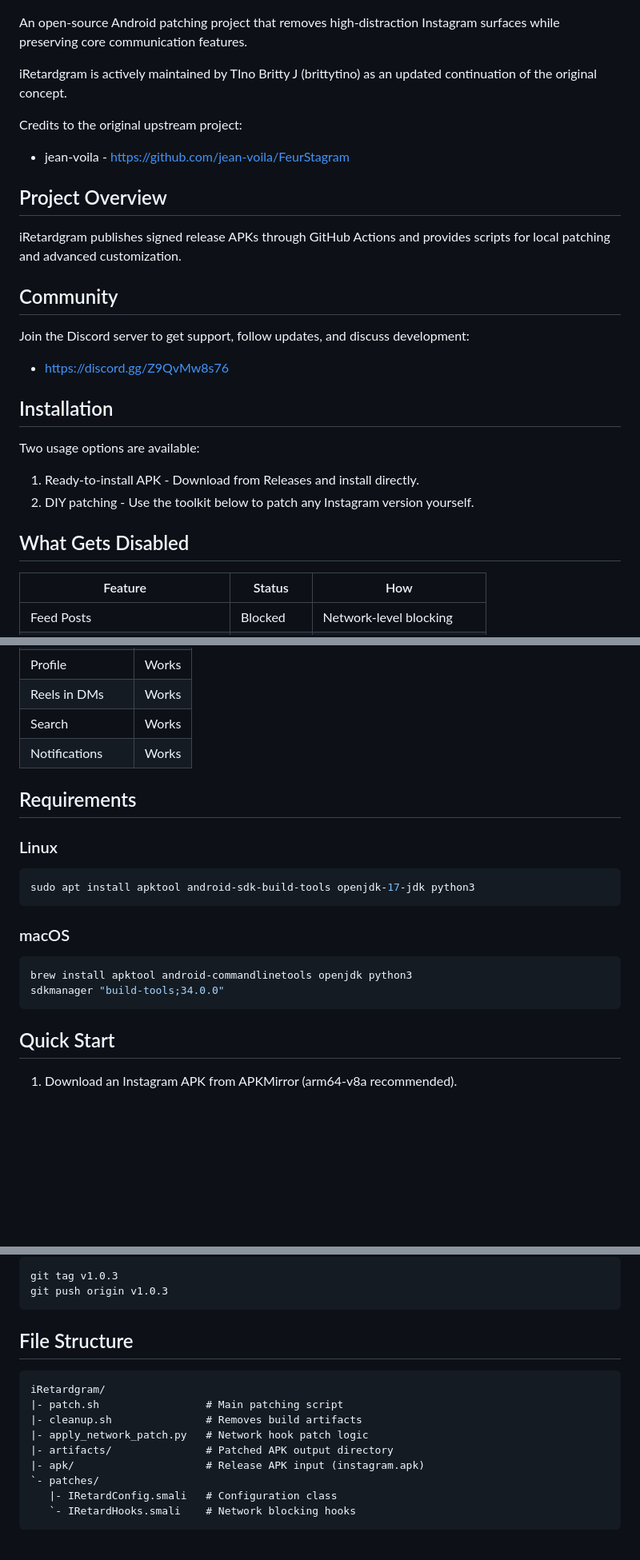
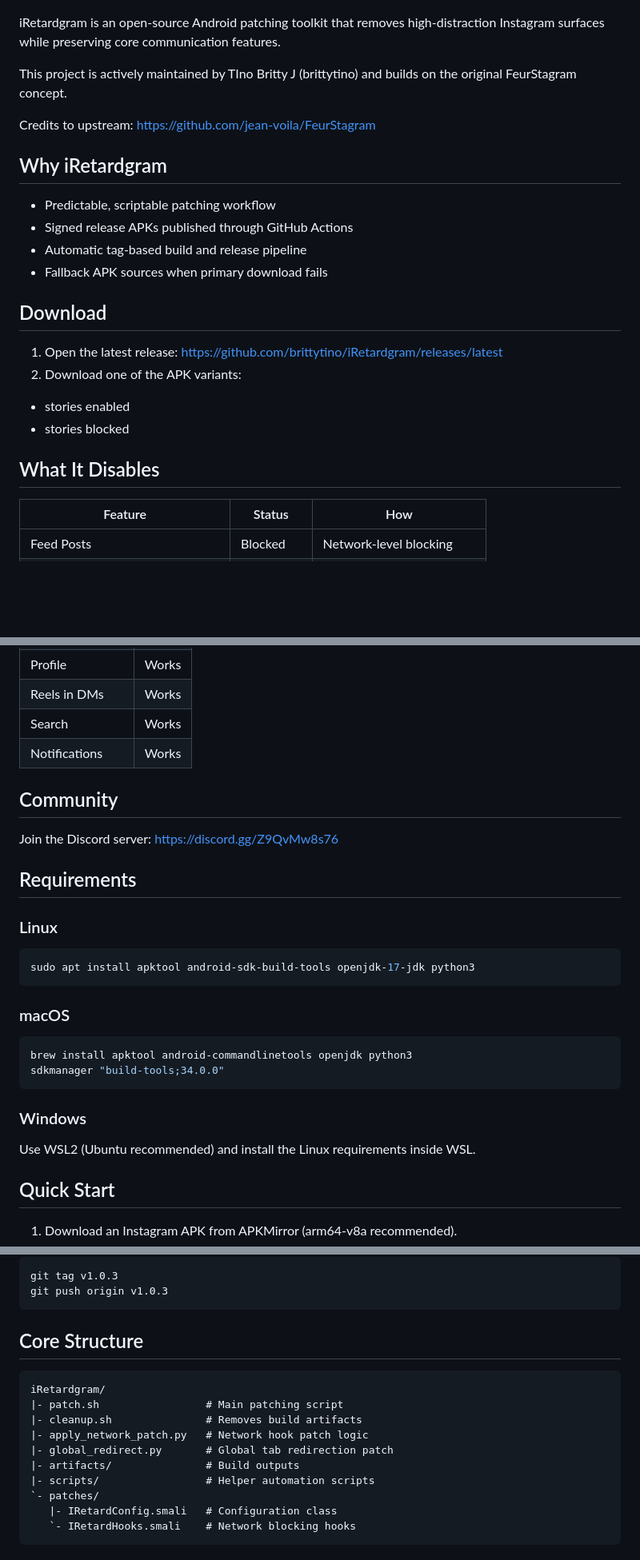
Before and after one commit to brittytino/iRetardgram, a Markdown page: README.md, 3 parts joined by grey strips. Shown at 80% size. GitHub-like rendering; blank space fills up the shorter version.

Commit message:
docs(readme): redesign content for cleaner and more mature presentation

````diff
--- a/README.md
+++ b/README.md
@@ -47,32 +45,27 @@
   <img src="docs/screen_3.png" alt="iRetardgram screenshot 3" width="240" />
 </p>
 
-An open-source Android patching project that removes high-distraction Instagram surfaces while preserving core communication features.
+iRetardgram is an open-source Android patching toolkit that removes high-distraction Instagram surfaces while preserving core communication features.
 
-iRetardgram is actively maintained by TIno Britty J (brittytino) as an updated continuation of the original concept.
+This project is actively maintained by TIno Britty J (brittytino) and builds on the original FeurStagram concept.
 
-Credits to the original upstream project:
+Credits to upstream: https://github.com/jean-voila/FeurStagram
 
-- jean-voila - https://github.com/jean-voila/FeurStagram
+## Why iRetardgram
 
-## Project Overview
+- Predictable, scriptable patching workflow
+- Signed release APKs published through GitHub Actions
+- Automatic tag-based build and release pipeline
+- Fallback APK sources when primary download fails
 
-iRetardgram publishes signed release APKs through GitHub Actions and provides scripts for local patching and advanced customization.
+## Download
 
-## Community
+1. Open the latest release: https://github.com/brittytino/iRetardgram/releases/latest
+2. Download one of the APK variants:
+- stories enabled
+- stories blocked
 
-Join the Discord server to get support, follow updates, and discuss development:
-
-- https://discord.gg/Z9QvMw8s76
-
-## Installation
-
-Two usage options are available:
-
-1. Ready-to-install APK - Download from Releases and install directly.
-2. DIY patching - Use the toolkit below to patch any Instagram version yourself.
-
-## What Gets Disabled
+## What It Disables
 
 | Feature | Status | How |
 |---------|--------|-----|
@@ -93,6 +86,10 @@ Two usage options are available:
 | Search | Works |
 | Notifications | Works |
 
+## Community
+
+Join the Discord server: https://discord.gg/Z9QvMw8s76
+
 ## Requirements
 
 ### Linux
@@ -107,6 +104,10 @@ sudo apt install apktool android-sdk-build-tools openjdk-17-jdk python3
 brew install apktool android-commandlinetools openjdk python3
 sdkmanager "build-tools;34.0.0"
 ```
+
+### Windows
+
+Use WSL2 (Ubuntu recommended) and install the Linux requirements inside WSL.
 
 ## Quick Start
 
@@ -164,15 +165,16 @@ git tag v1.0.3
 git push origin v1.0.3
 ```
 
-## File Structure
+## Core Structure
 
 ```text
 iRetardgram/
 |- patch.sh                 # Main patching script
 |- cleanup.sh               # Removes build artifacts
 |- apply_network_patch.py   # Network hook patch logic
-|- artifacts/               # Patched APK output directory
-|- apk/                     # Release APK input (instagram.apk)
+|- global_redirect.py       # Global tab redirection patch
+|- artifacts/               # Build outputs
+|- scripts/                 # Helper automation scripts
 `- patches/
    |- IRetardConfig.smali   # Configuration class
    `- IRetardHooks.smali    # Network blocking hooks
````
Also changed, not shown: other parts of README.md (+6 -8 lines).
